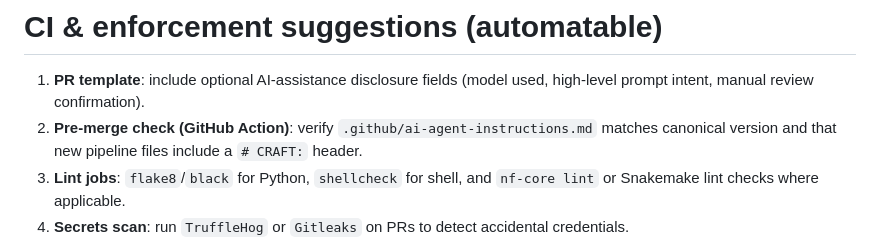
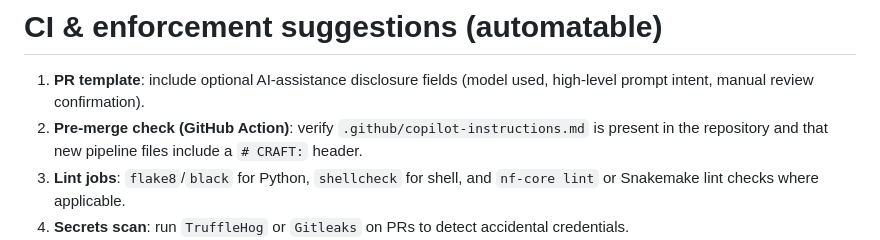
Before and after one commit to CCBR/.github, a Markdown page: .github/copilot-instructions.md, the part around the change. GitHub-like rendering.

Commit message:
Update .github/copilot-instructions.md
fix: replace old name with new name

Co-authored-by: Copilot <175728472+Copilot@users.noreply.github.com>

```diff
--- a/.github/copilot-instructions.md
+++ b/.github/copilot-instructions.md
@@ -9,7 +9,7 @@
 
 # CI & enforcement suggestions (automatable)
 1. **PR template**: include optional AI-assistance disclosure fields (model used, high-level prompt intent, manual review confirmation).
-2. **Pre-merge check (GitHub Action)**: verify `.github/ai-agent-instructions.md` matches canonical version and that new pipeline files include a `# CRAFT:` header.
+2. **Pre-merge check (GitHub Action)**: verify `.github/copilot-instructions.md` is present in the repository and that new pipeline files include a `# CRAFT:` header.
 3. **Lint jobs**: `flake8`/`black` for Python, `shellcheck` for shell, and `nf-core lint` or Snakemake lint checks where applicable.
 4. **Secrets scan**: run `TruffleHog` or `Gitleaks` on PRs to detect accidental credentials.
 5. **AI usage label**: if AI usage is declared, an Action SHOULD add `generated-by-AI` label (create this label if it does not exist); the PR body SHOULD end with the italicized Markdown line: *Generated using AI*, and any associated commit messages SHOULD end with the plain footer line: `Generated using AI`.
```
